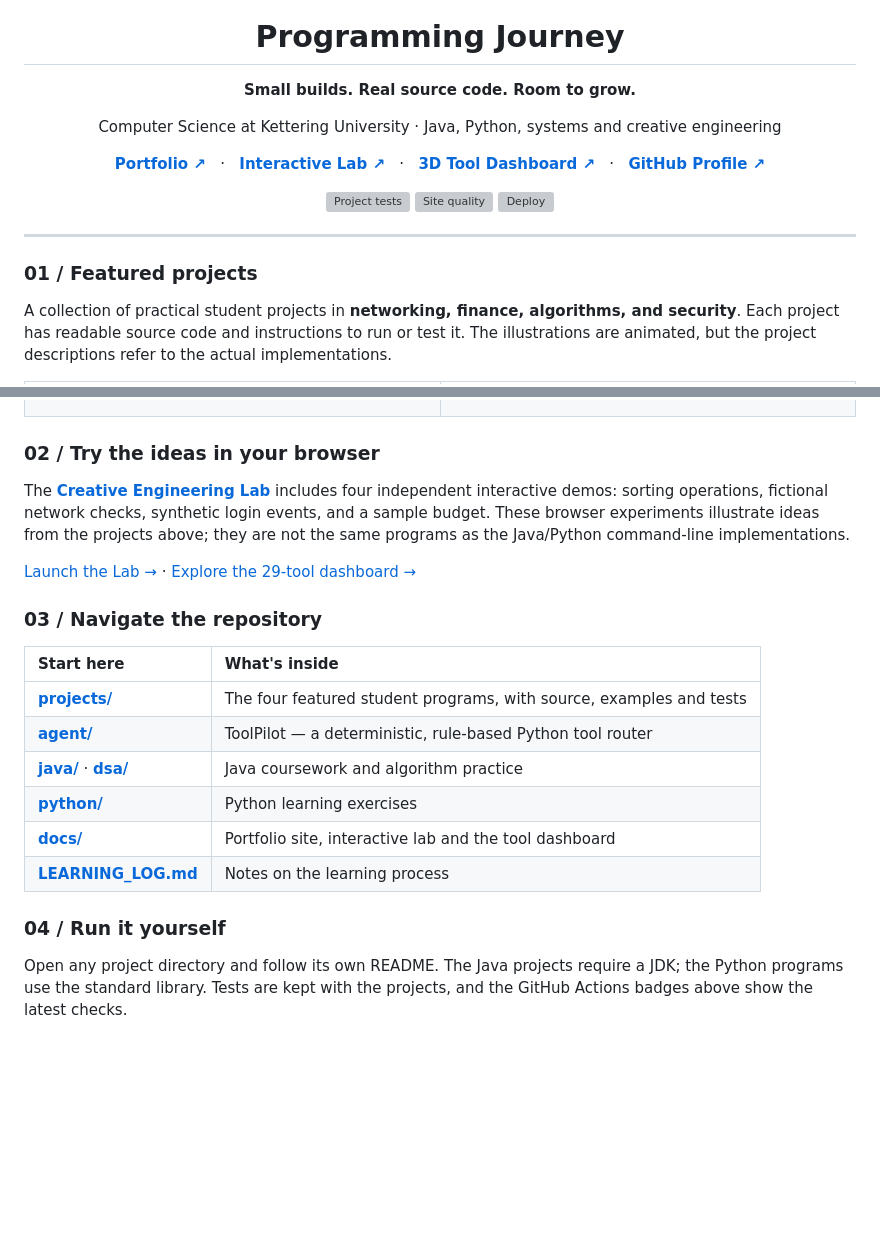
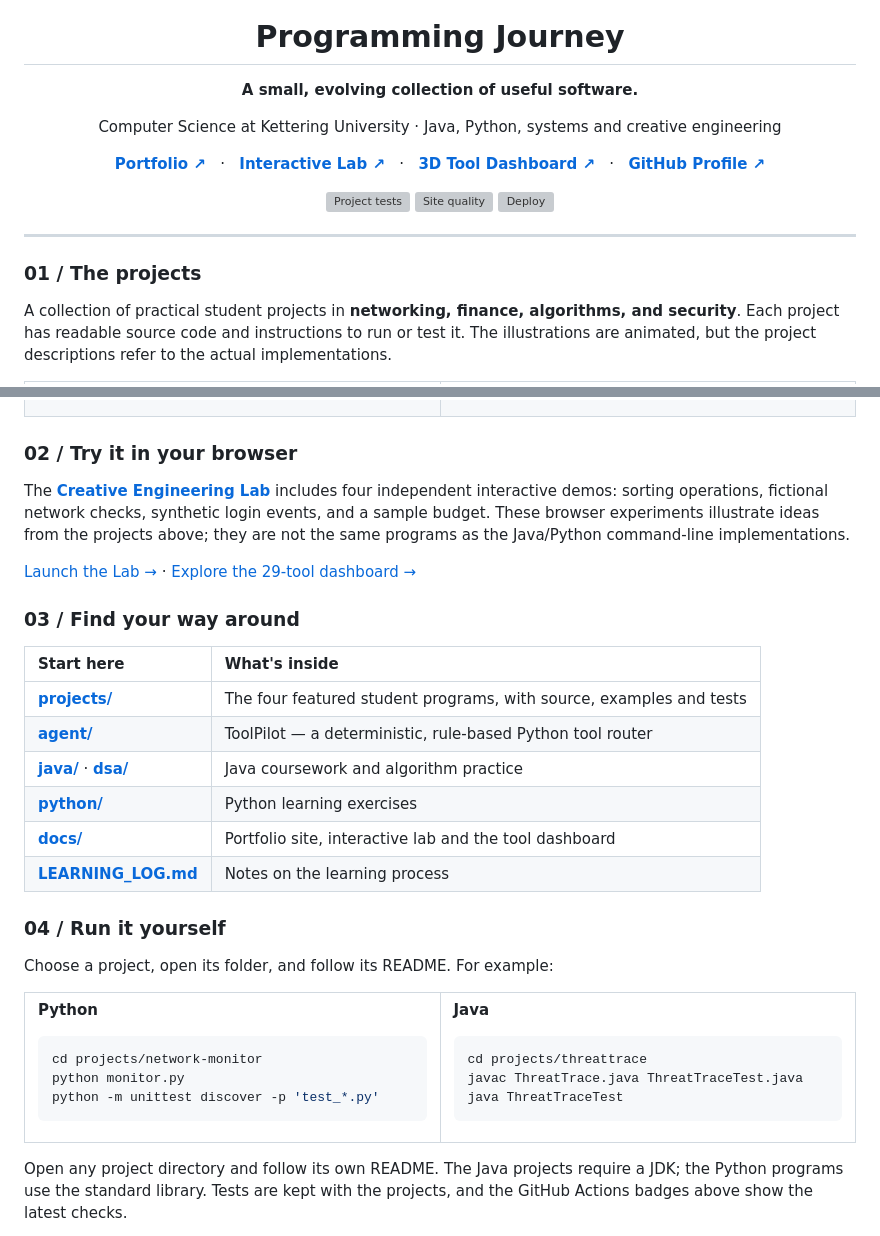
Before and after one commit to zuhayer03/programming-journey, a Markdown page: README.md, 2 parts joined by grey strips. Rendered like a GitHub page; blank space fills up the shorter version; grey boxes are pictures that could not be loaded.

Commit message:
Unify repository landing page with editorial identity, animated masthead and clear entry points

````diff
--- a/README.md
+++ b/README.md
@@ -4,7 +4,7 @@
 
 # Programming Journey
 
-**Small builds. Real source code. Room to grow.**
+**A small, evolving collection of useful software.**
 
 Computer Science at Kettering University · Java, Python, systems and creative engineering
 
@@ -18,7 +18,7 @@ Computer Science at Kettering University · Java, Python, systems and creative e
 
 ---
 
-### 01 / Featured projects
+### 01 / The projects
 
 A collection of practical student projects in **networking, finance, algorithms, and security**. Each project has readable source code and instructions to run or test it. The illustrations are animated, but the project descriptions refer to the actual implementations.
 
@@ -53,13 +53,13 @@ A collection of practical student projects in **networking, finance, algorithms,
 </tr>
 </table>
 
-### 02 / Try the ideas in your browser
+### 02 / Try it in your browser
 
 The [**Creative Engineering Lab**](https://zuhayer03.github.io/programming-journey/lab.html) includes four independent interactive demos: sorting operations, fictional network checks, synthetic login events, and a sample budget. These browser experiments illustrate ideas from the projects above; they are not the same programs as the Java/Python command-line implementations.
 
 [Launch the Lab →](https://zuhayer03.github.io/programming-journey/lab.html) · [Explore the 29-tool dashboard →](https://zuhayer03.github.io/programming-journey/dashboard.html)
 
-### 03 / Navigate the repository
+### 03 / Find your way around
 
 | Start here | What's inside |
 |:--|:--|
@@ -71,6 +71,32 @@ The [**Creative Engineering Lab**](https://zuhayer03.github.io/programming-journ
 | [**LEARNING_LOG.md**](LEARNING_LOG.md) | Notes on the learning process |
 
 ### 04 / Run it yourself
+
+Choose a project, open its folder, and follow its README. For example:
+
+<table width="100%">
+<tr><td width="50%" valign="top">
+
+**Python**
+
+```bash
+cd projects/network-monitor
+python monitor.py
+python -m unittest discover -p 'test_*.py'
+```
+
+</td><td width="50%" valign="top">
+
+**Java**
+
+```bash
+cd projects/threattrace
+javac ThreatTrace.java ThreatTraceTest.java
+java ThreatTraceTest
+```
+
+</td></tr>
+</table>
 
 Open any project directory and follow its own README. The Java projects require a JDK; the Python programs use the standard library. Tests are kept with the projects, and the GitHub Actions badges above show the latest checks.
 
````
Also changed, not shown: other parts of README.md (+1 -1 lines).
